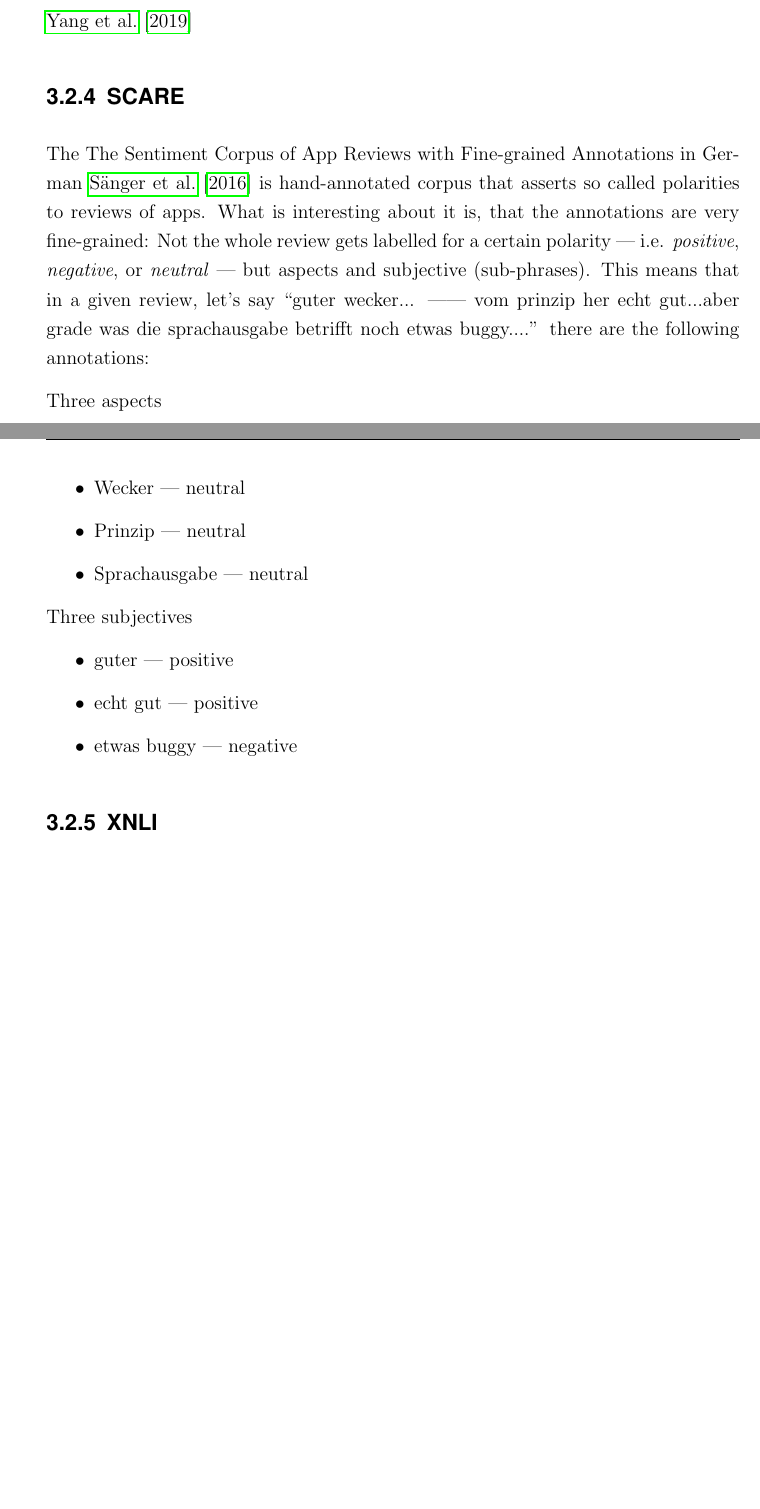
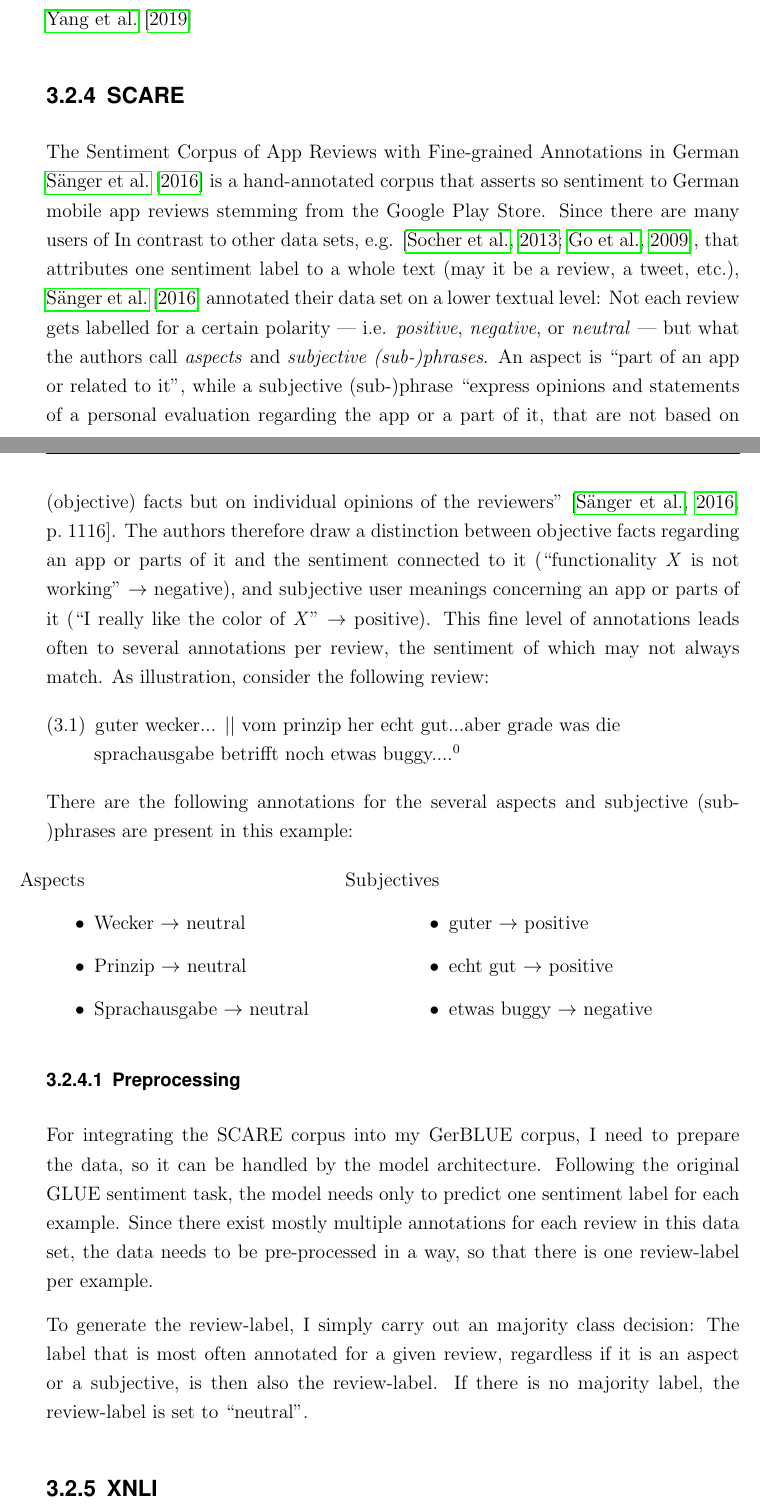
Before and after one commit to JonathanSchaber/Masterarbeit, a LaTeX thesis (thesis/clvorlage/CLthesis.tex, which reads thesis/clvorlage/chapters/chap3_datasets.tex, thesis/clvorlage/settings/preamble.tex): two parts of pages 11 and 12 of 27 before the commit and two parts of pages 11 and 12 of 28 after it, joined at a grey line, cut so that both start at the same text, the shorter picture padded with empty space. Compiled offline with pdfLaTeX.

Commit message:
continued writing

```diff
--- a/thesis/clvorlage/chapters/chap3_datasets.tex
+++ b/thesis/clvorlage/chapters/chap3_datasets.tex
@@ -20,24 +20,53 @@ As \cite{troiano2019crowdsourcing} write in their
 
 \subsection{SCARE}
 
-The The Sentiment Corpus of App Reviews with Fine-grained Annotations in German \cite{sanger2016scare} is hand-annotated corpus that asserts so called polarities to reviews of apps.
-What is interesting about it is, that the annotations are very fine-grained:
-Not the whole review gets labelled for a certain polarity --- i.e. \textit{positive}, \textit{negative}, or \textit{neutral} --- but aspects and subjective (sub-phrases).
-This means that in a given review, let's say ``guter wecker... || vom prinzip her echt gut...aber grade was die sprachausgabe betrifft noch etwas buggy....'' there are the following annotations:
+The Sentiment Corpus of App Reviews with Fine-grained Annotations in German \cite{sanger2016scare} is a hand-annotated corpus that asserts so sentiment to German mobile app reviews stemming from the Google Play Store.
+Since there are many users of
+In contrast to other data sets, e.g. \citep{socher2013recursive, go2009twitter}, that attributes one sentiment label to a whole text (may it be a review, a tweet, etc.), \cite{sanger2016scare} annotated their data set on a lower textual level:
+Not each review gets labelled for a certain polarity --- i.e. \textit{positive}, \textit{negative}, or \textit{neutral} --- but what the authors call \textit{aspects} and \textit{subjective (sub-)phrases}.
+An aspect is ``part of an app or related to it'', while a subjective (sub-)phrase ``express opinions and statements of a
+personal evaluation regarding the app or a part of it, that are not based on (objective) facts but on individual opinions of the reviewers'' \citep[p.~1116]{sanger2016scare}.
+The authors therefore draw a distinction between objective facts regarding an app or parts of it and the sentiment connected to it (``functionality \textit{X} is not working'' $\rightarrow$ negative), and subjective user meanings concerning an app or parts of it (``I really like the color of \textit{X}'' $\rightarrow$ positive).
+This fine level of annotations leads often to several annotations per review, the sentiment of which may not always match.
+As illustration, consider the following review:
 
-Three aspects
+\begin{examples}
+	\label{ex:fine-grained-anno}
+	\item guter wecker... \textbar\textbar\ vom prinzip her echt gut...aber grade was die sprachausgabe betrifft noch etwas buggy....\footnote{The ``\textbar\textbar'' denotes that the text left of it is the user given ``title'' of the review, and the part on the right is the actual review.}
+\end{examples}
+
+There are the following annotations for the several aspects and subjective (sub-)phrases are present in this example:
+
+\begin{multicols}{2}
+
 \begin{itemize}
-	\item Wecker --- neutral
-	\item Prinzip --- neutral
-	\item Sprachausgabe --- neutral
+	\item [Aspects]
+	\item Wecker $\rightarrow$ neutral
+	\item Prinzip $\rightarrow$ neutral
+	\item Sprachausgabe $\rightarrow$ neutral
 \end{itemize}
 
-Three subjectives
+\columnbreak
+
 \begin{itemize}
-	\item guter --- positive
-	\item echt gut --- positive
-	\item etwas buggy --- negative
+	\item [Subjectives]
+	\item guter $\rightarrow$ positive
+	\item echt gut $\rightarrow$ positive
+	\item etwas buggy $\rightarrow$ negative
 \end{itemize}
+
+\end{multicols}
+
+
+\subsubsection{Preprocessing}
+
+For integrating the SCARE corpus into my GerBLUE corpus, I need to prepare the data, so it can be handled by the model architecture.
+Following the original GLUE sentiment task, the model needs only to predict one sentiment label for each example.
+Since there exist mostly multiple annotations for each review in this data set, the data needs to be pre-processed in a way, so that there is one review-label per example.
+
+To generate the review-label, I simply carry out an majority class decision:
+The label that is most often annotated for a given review, regardless if it is an aspect or a subjective, is then also the review-label.
+If there is no majority label, the review-label is set to ``neutral''.
 
 \subsection{XNLI}
 
--- a/thesis/clvorlage/settings/preamble.tex
+++ b/thesis/clvorlage/settings/preamble.tex
@@ -20,6 +20,7 @@
 \usepackage{algorithmic}
 \usepackage{algorithm}
 \usepackage{csquotes}
+\usepackage{multicol}
 
 
 
```
Also changed, not shown: thesis/clvorlage/biblio/thesis.bib (+18 -0 lines), thesis/clvorlage/CLthesis.bbl, thesis/clvorlage/CLthesis.pdf, thesis/clvorlage/images/SRL_examples.png (added), 15 other files.
